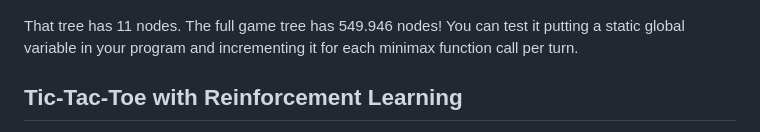
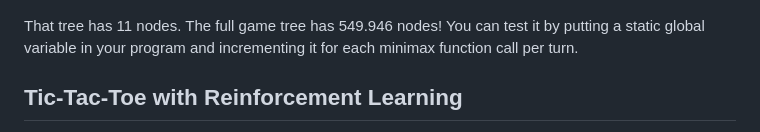
Before and after one commit to MuskanPaliwal/AI-Tic-Tac-Toe, a Markdown page: README.md, the part around the change. GitHub-like rendering.

```diff
--- a/README.md
+++ b/README.md
@@ -165,7 +165,7 @@ Simplified game tree:
 	<img src="preview/simplified-g-tree.png"></img>
 </p>
 
-That tree has 11 nodes. The full game tree has 549.946 nodes! You can test it putting a static global variable in your program and incrementing it for each minimax function call per turn.
+That tree has 11 nodes. The full game tree has 549.946 nodes! You can test it by putting a static global variable in your program and incrementing it for each minimax function call per turn.
 ## Tic-Tac-Toe with Reinforcement Learning
 AI agent to play Tic-tac-toe using
 reinforcement learning. Both the SARSA and Q-learning RL
```
